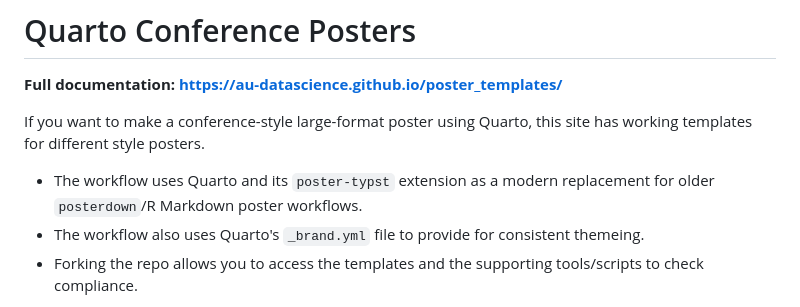
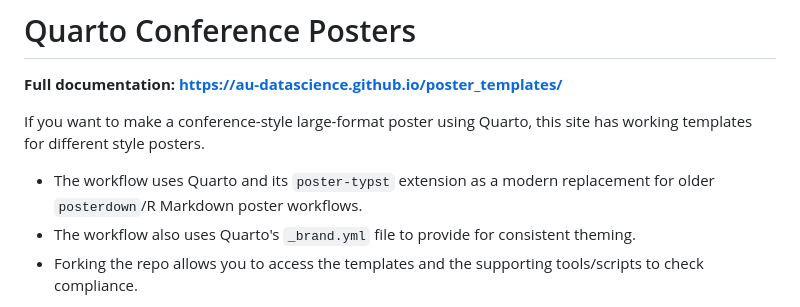
Before and after one commit to AU-datascience/poster_templates, a Markdown page: README.md, the part around the change. Rendered like a GitHub page.

```diff
--- a/README.md
+++ b/README.md
@@ -5,7 +5,7 @@
 If you want to make a conference-style large-format poster using Quarto, this site has working templates for different style posters.
 
 - The workflow uses Quarto and its `poster-typst` extension as a modern replacement for older `posterdown`/R Markdown poster workflows.
-- The workflow also uses Quarto's `_brand.yml` file to provide for consistent themeing.
+- The workflow also uses Quarto's `_brand.yml` file to provide for consistent theming.
 - Forking the repo allows you to access the templates and the supporting tools/scripts to check compliance.
 
 > **Caveat:** Quarto's its `poster-typst` extension and `_brand.yml` theming are both still under active development. Several items in [Notes / gotchas](scripts-and-ci.qmd#notes-gotchas) describe current rough edges (local patches, path handling, caching) that a future Quarto/Typst release may resolve outright. If something documented here seems to have changed, check the current Quarto release notes before assuming the workaround is still needed.
```
Also changed, not shown: AGENTS.md (+34 -0 lines).
